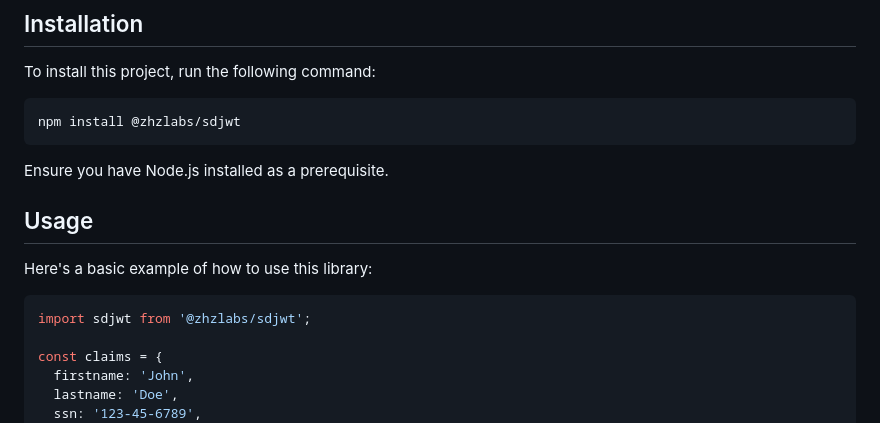
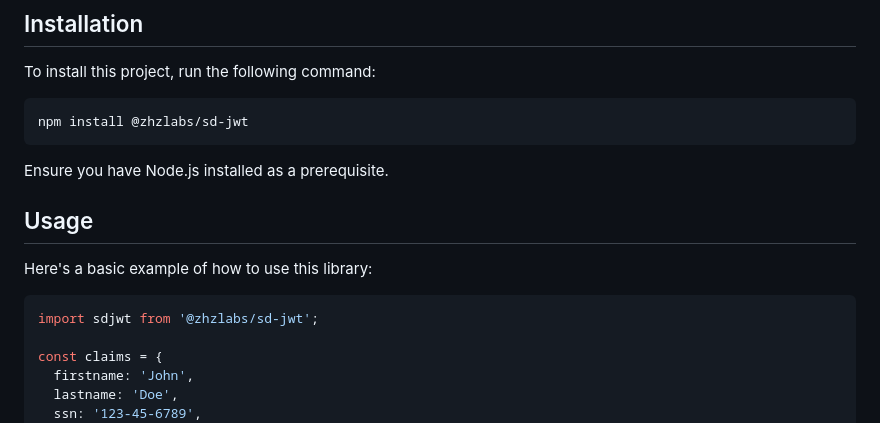
Before and after one commit to openwallet-foundation-labs/sd-jwt-js, a Markdown page: README.md, the part around the change. GitHub-like rendering.

Commit message:
[#13]Fix typo in README (#14)
Signed-off-by: Lukas <Lukas@hopae.io>

````diff
--- a/README.md
+++ b/README.md
@@ -37,7 +37,7 @@ By adhering to these design principles, "Selective Disclosure for JWT" aims to s
 To install this project, run the following command:
 
 ```bash
-npm install @zhzlabs/sdjwt
+npm install @zhzlabs/sd-jwt
 ```
 
 Ensure you have Node.js installed as a prerequisite.
@@ -47,7 +47,7 @@ Ensure you have Node.js installed as a prerequisite.
 Here's a basic example of how to use this library:
 
 ```jsx
-import sdjwt from '@zhzlabs/sdjwt';
+import sdjwt from '@zhzlabs/sd-jwt';
 
 const claims = {
   firstname: 'John',
````
